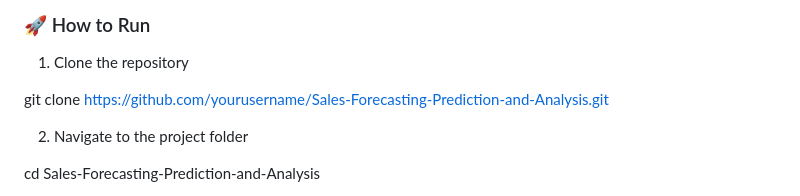
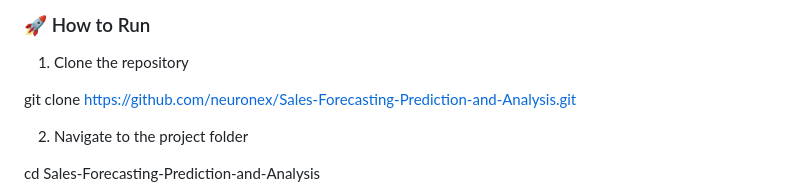
Before and after one commit to nueronex/Sales-Forecasting-Prediction-and-Analysis, a Markdown page: README.md, the part around the change. Rendered like a GitHub page.

```diff
--- a/README.md
+++ b/README.md
@@ -139,7 +139,7 @@ Sales-Forecasting-Prediction-and-Analysis/
 
 1. Clone the repository
 
-git clone https://github.com/yourusername/Sales-Forecasting-Prediction-and-Analysis.git
+git clone https://github.com/neuronex/Sales-Forecasting-Prediction-and-Analysis.git
 
 
 2. Navigate to the project folder
```
